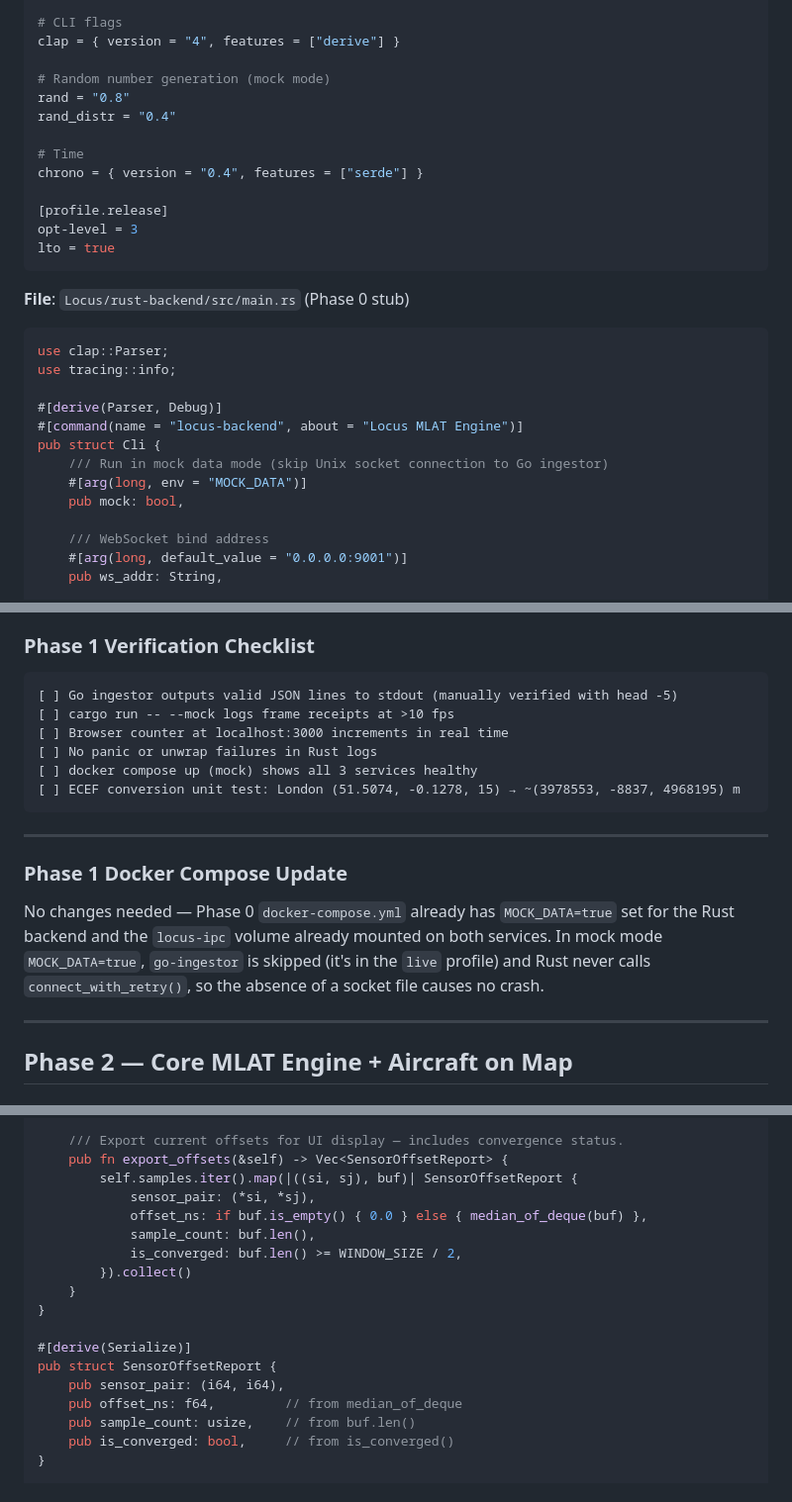
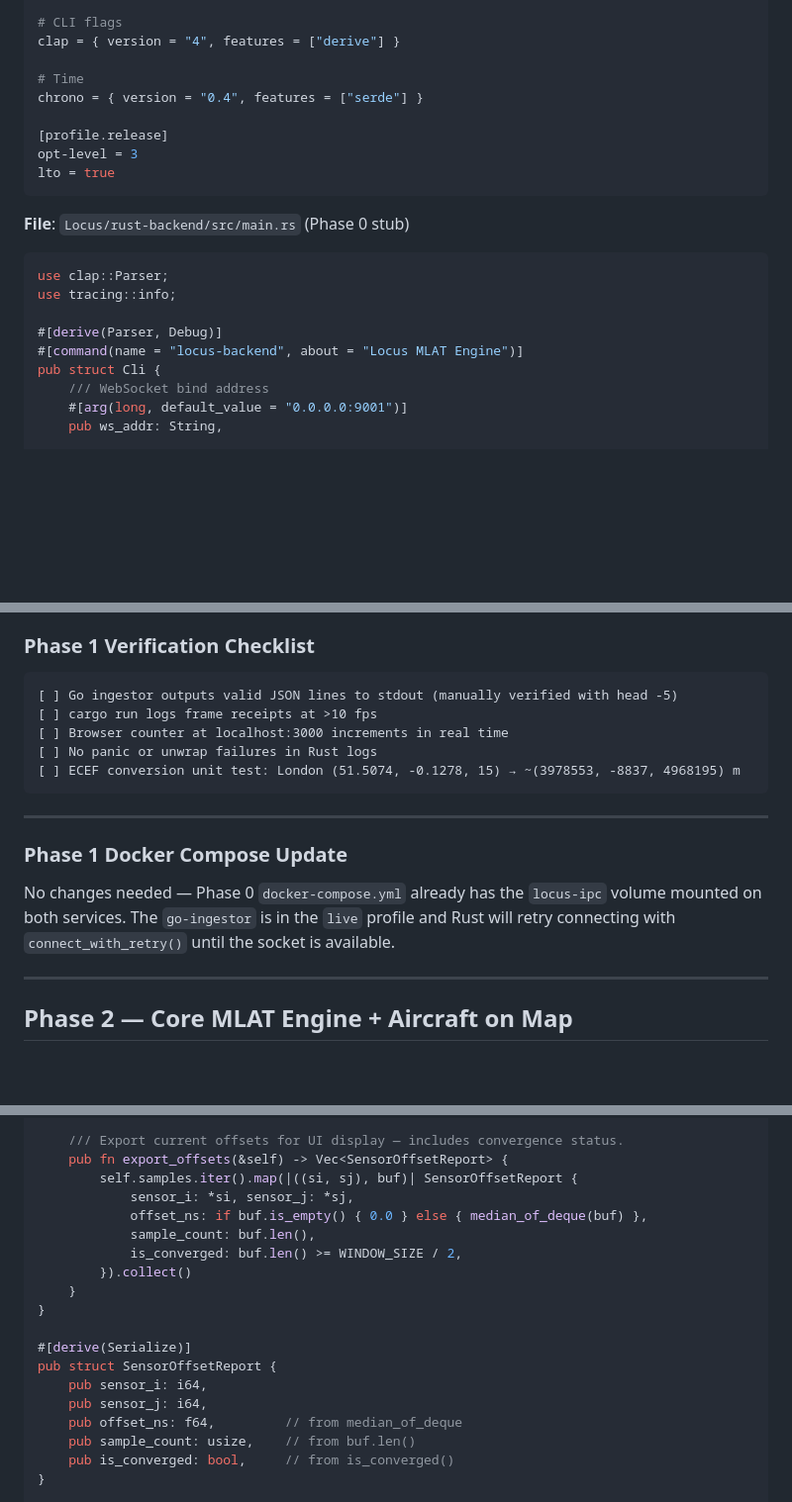
Before and after one commit to CynicPixel/Locus, a Markdown page: docs/IMPLEMENTATION_PLAN.md, 3 parts joined by grey strips. Shown at 99% size. GitHub-like rendering; blank space fills up the shorter version.

````diff
--- a/docs/IMPLEMENTATION_PLAN.md
+++ b/docs/IMPLEMENTATION_PLAN.md
@@ -212,10 +212,6 @@ dashmap = "5"
 # CLI flags
 clap = { version = "4", features = ["derive"] }
 
-# Random number generation (mock mode)
-rand = "0.8"
-rand_distr = "0.4"
-
 # Time
 chrono = { version = "0.4", features = ["serde"] }
 
@@ -232,10 +228,6 @@ use tracing::info;
 #[derive(Parser, Debug)]
 #[command(name = "locus-backend", about = "Locus MLAT Engine")]
 pub struct Cli {
-    /// Run in mock data mode (skip Unix socket connection to Go ingestor)
-    #[arg(long, env = "MOCK_DATA")]
-    pub mock: bool,
-
     /// WebSocket bind address
     #[arg(long, default_value = "0.0.0.0:9001")]
     pub ws_addr: String,
@@ -1057,10 +952,9 @@ ws.onmessage = (evt) => {
 
 ```
 [ ] Go ingestor outputs valid JSON lines to stdout (manually verified with head -5)
-[ ] cargo run -- --mock logs frame receipts at >10 fps
+[ ] cargo run logs frame receipts at >10 fps
 [ ] Browser counter at localhost:3000 increments in real time
 [ ] No panic or unwrap failures in Rust logs
-[ ] docker compose up (mock) shows all 3 services healthy
 [ ] ECEF conversion unit test: London (51.5074, -0.1278, 15) → ~(3978553, -8837, 4968195) m
 ```
 
@@ -1068,7 +962,7 @@ ws.onmessage = (evt) => {
 
 ### Phase 1 Docker Compose Update
 
-No changes needed — Phase 0 `docker-compose.yml` already has `MOCK_DATA=true` set for the Rust backend and the `locus-ipc` volume already mounted on both services. In mock mode `MOCK_DATA=true`, `go-ingestor` is skipped (it's in the `live` profile) and Rust never calls `connect_with_retry()`, so the absence of a socket file causes no crash.
+No changes needed — Phase 0 `docker-compose.yml` already has the `locus-ipc` volume mounted on both services. The `go-ingestor` is in the `live` profile and Rust will retry connecting with `connect_with_retry()` until the socket is available.
 
 ---
 
@@ -2027,7 +1921,7 @@ impl ClockSyncEngine {
     /// Export current offsets for UI display — includes convergence status.
     pub fn export_offsets(&self) -> Vec<SensorOffsetReport> {
         self.samples.iter().map(|((si, sj), buf)| SensorOffsetReport {
-            sensor_pair: (*si, *sj),
+            sensor_i: *si, sensor_j: *sj,
             offset_ns: if buf.is_empty() { 0.0 } else { median_of_deque(buf) },
             sample_count: buf.len(),
             is_converged: buf.len() >= WINDOW_SIZE / 2,
@@ -2037,7 +1931,8 @@ impl ClockSyncEngine {
 
 #[derive(Serialize)]
 pub struct SensorOffsetReport {
-    pub sensor_pair: (i64, i64),
+    pub sensor_i: i64,
+    pub sensor_j: i64,
     pub offset_ns: f64,         // from median_of_deque
     pub sample_count: usize,    // from buf.len()
     pub is_converged: bool,     // from is_converged()
````
Also changed, not shown: other parts of docs/IMPLEMENTATION_PLAN.md (+30 -134 lines).
